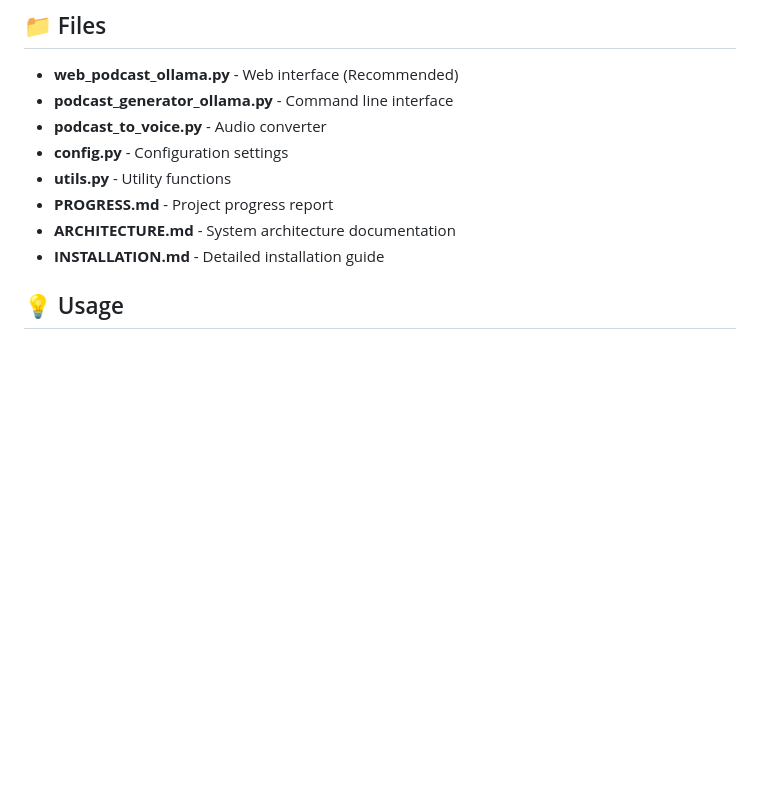
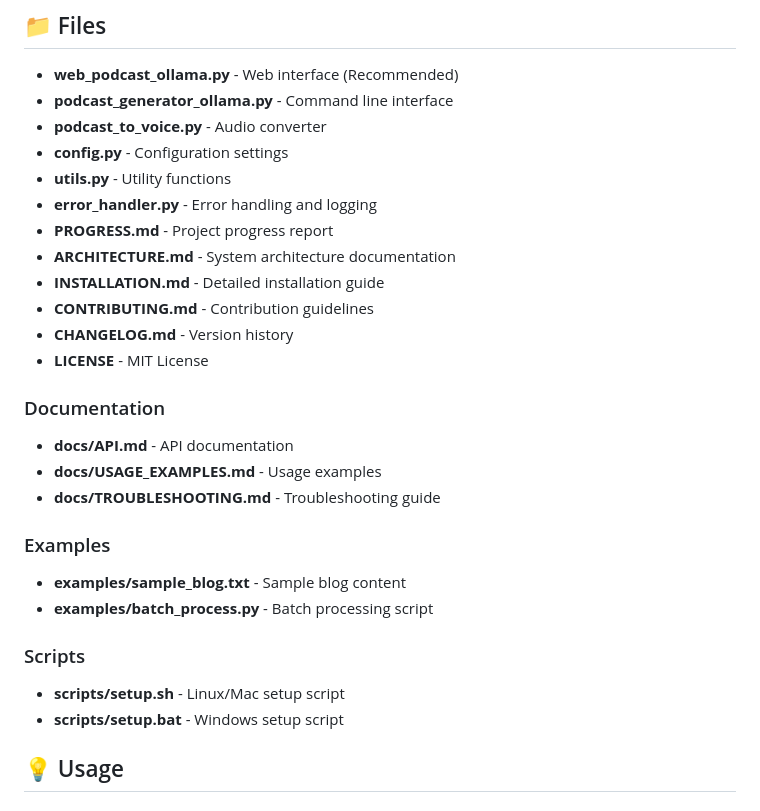
Before and after one commit to varungupta132/T32_Autonomous-AI-Blog-to-Podcast-and-Video-Agent-Using-Virtual-3D-Avatars, a Markdown page: README.md, the part around the change. Rendered like a GitHub page; blank space fills up the shorter version.

Commit message:
Update README with complete file structure documentation

```diff
--- a/README.md
+++ b/README.md
@@ -52,9 +52,26 @@ Open: http://localhost:5000
 - **podcast_to_voice.py** - Audio converter
 - **config.py** - Configuration settings
 - **utils.py** - Utility functions
+- **error_handler.py** - Error handling and logging
 - **PROGRESS.md** - Project progress report
 - **ARCHITECTURE.md** - System architecture documentation
 - **INSTALLATION.md** - Detailed installation guide
+- **CONTRIBUTING.md** - Contribution guidelines
+- **CHANGELOG.md** - Version history
+- **LICENSE** - MIT License
+
+### Documentation
+- **docs/API.md** - API documentation
+- **docs/USAGE_EXAMPLES.md** - Usage examples
+- **docs/TROUBLESHOOTING.md** - Troubleshooting guide
+
+### Examples
+- **examples/sample_blog.txt** - Sample blog content
+- **examples/batch_process.py** - Batch processing script
+
+### Scripts
+- **scripts/setup.sh** - Linux/Mac setup script
+- **scripts/setup.bat** - Windows setup script
 
 ## 💡 Usage
 
```
